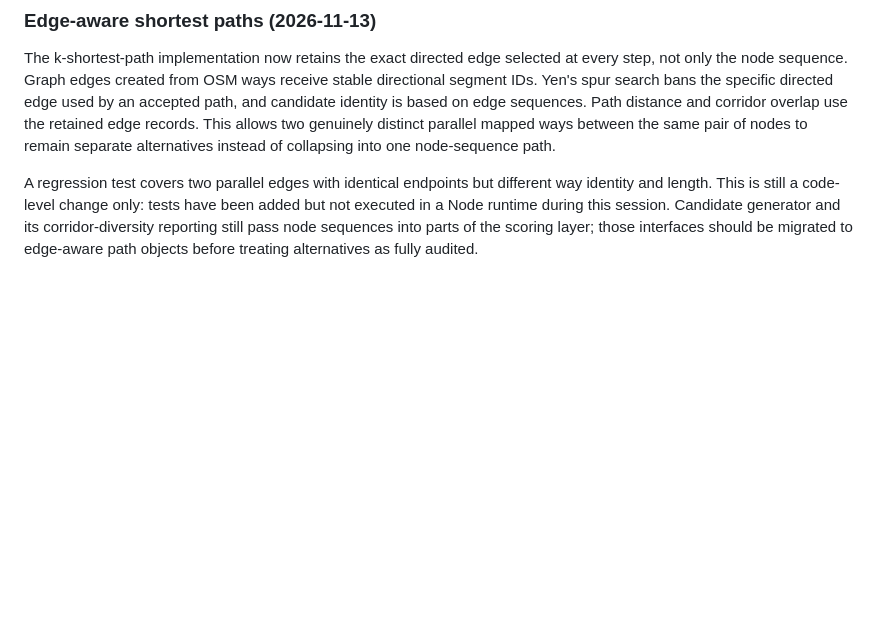
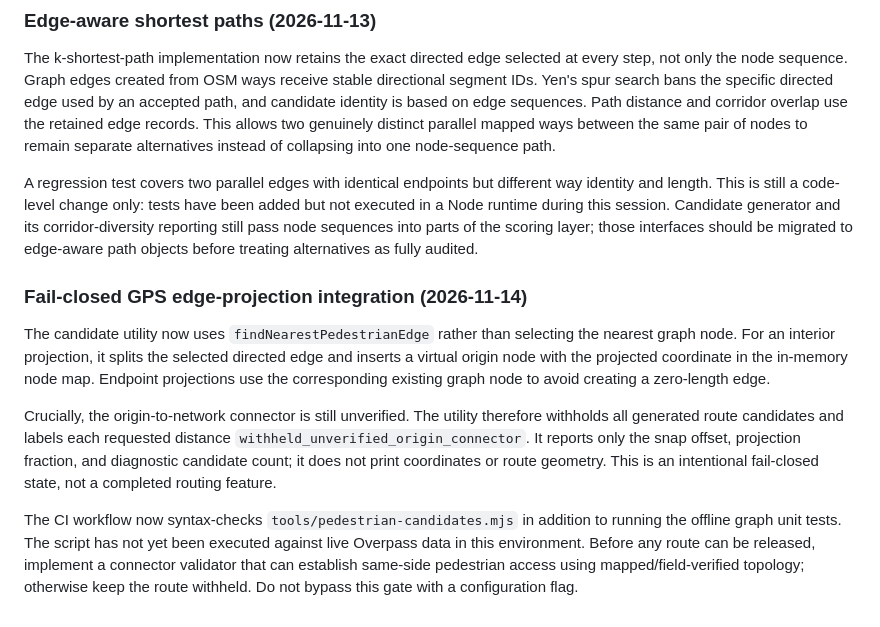
Before and after one commit to updog27/step-x-step, a Markdown page: docs/pedestrian-network-prototype.md, the part around the change. GitHub-like rendering; blank space fills up the shorter version.

Commit message:
Document fail-closed origin projection integration

```diff
--- a/docs/pedestrian-network-prototype.md
+++ b/docs/pedestrian-network-prototype.md
@@ -206,3 +206,12 @@ A remaining graph-model limitation is that shortest-path results are still repre
 The k-shortest-path implementation now retains the exact directed edge selected at every step, not only the node sequence. Graph edges created from OSM ways receive stable directional segment IDs. Yen's spur search bans the specific directed edge used by an accepted path, and candidate identity is based on edge sequences. Path distance and corridor overlap use the retained edge records. This allows two genuinely distinct parallel mapped ways between the same pair of nodes to remain separate alternatives instead of collapsing into one node-sequence path.
 
 A regression test covers two parallel edges with identical endpoints but different way identity and length. This is still a code-level change only: tests have been added but not executed in a Node runtime during this session. Candidate generator and its corridor-diversity reporting still pass node sequences into parts of the scoring layer; those interfaces should be migrated to edge-aware path objects before treating alternatives as fully audited.
+
+
+### Fail-closed GPS edge-projection integration (2026-11-14)
+
+The candidate utility now uses `findNearestPedestrianEdge` rather than selecting the nearest graph node. For an interior projection, it splits the selected directed edge and inserts a virtual origin node with the projected coordinate in the in-memory node map. Endpoint projections use the corresponding existing graph node to avoid creating a zero-length edge.
+
+Crucially, the origin-to-network connector is still unverified. The utility therefore withholds all generated route candidates and labels each requested distance `withheld_unverified_origin_connector`. It reports only the snap offset, projection fraction, and diagnostic candidate count; it does not print coordinates or route geometry. This is an intentional fail-closed state, not a completed routing feature.
+
+The CI workflow now syntax-checks `tools/pedestrian-candidates.mjs` in addition to running the offline graph unit tests. The script has not yet been executed against live Overpass data in this environment. Before any route can be released, implement a connector validator that can establish same-side pedestrian access using mapped/field-verified topology; otherwise keep the route withheld. Do not bypass this gate with a configuration flag.
```
